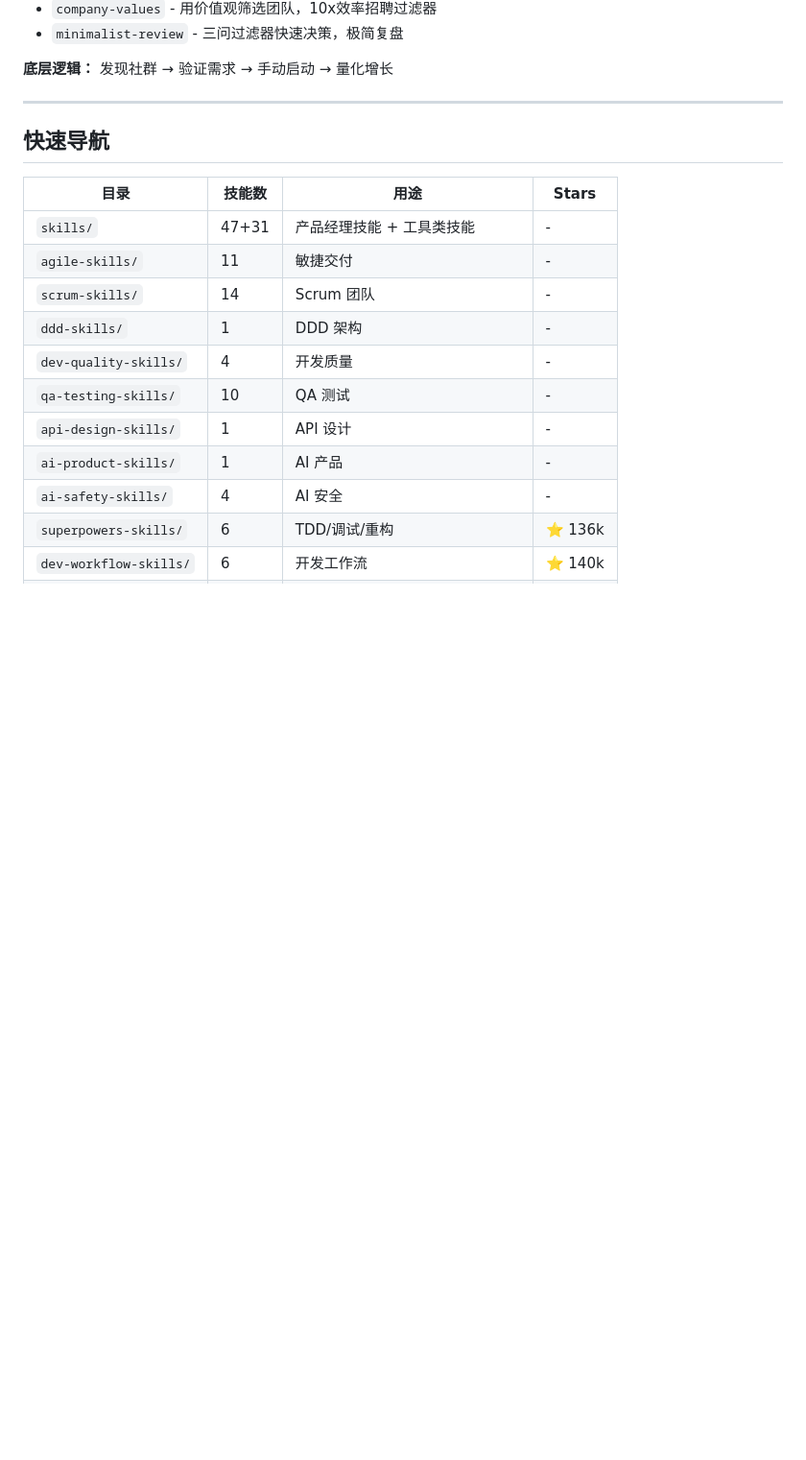
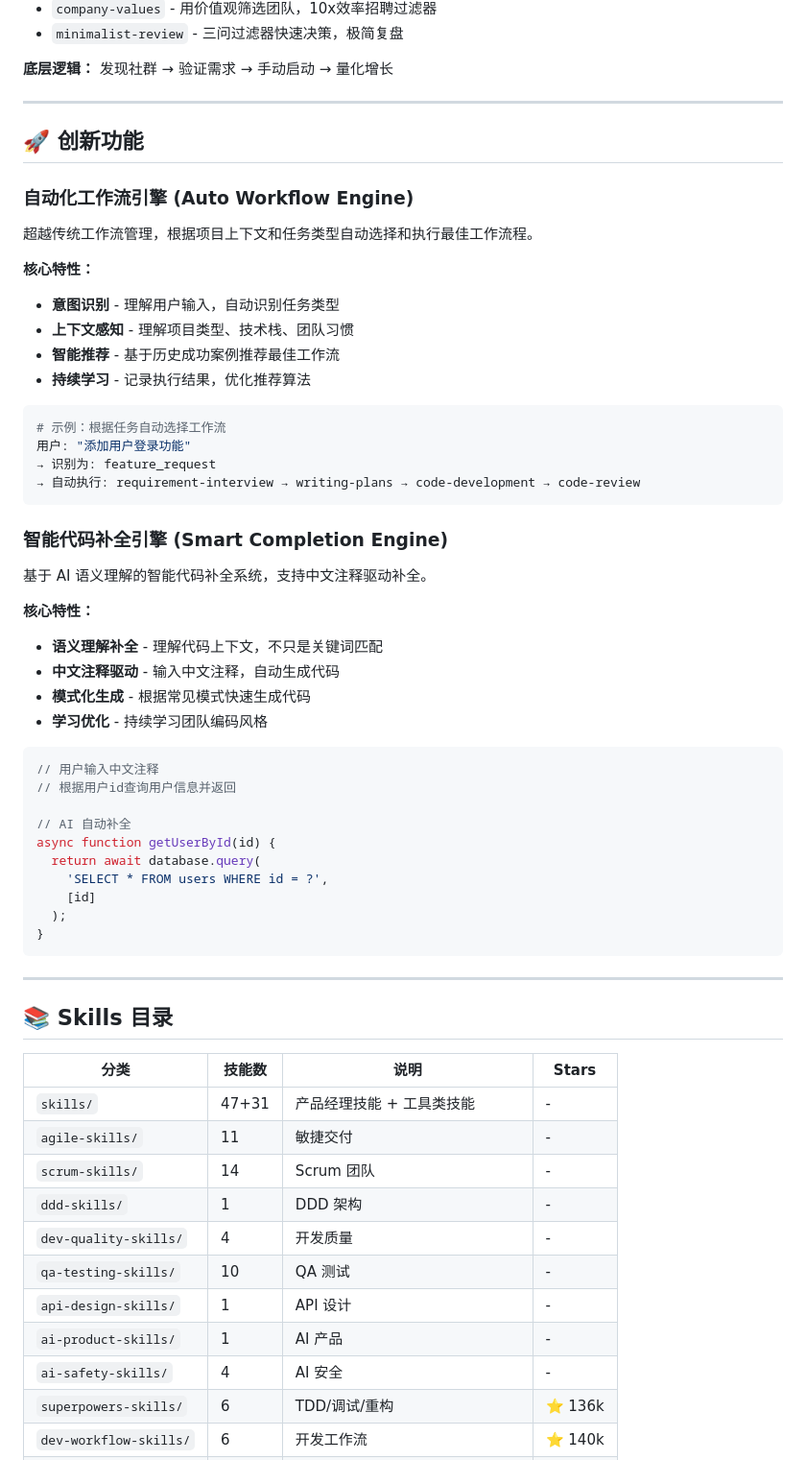
Before and after one commit to Echoqili/learning-open-source, a Markdown page: README.md, the part around one of its changes. Shown at 96% size. Rendered like a GitHub page; blank space fills up the shorter version.

````diff
--- a/README.md
+++ b/README.md
@@ -243,9 +276,51 @@ Anthropic 官方 Skill 开发工具，含意图捕获→测试→优化全流程
 
 ---
 
-## 快速导航
+## 🚀 创新功能
 
-| 目录 | 技能数 | 用途 | Stars |
+### 自动化工作流引擎 (Auto Workflow Engine)
+超越传统工作流管理，根据项目上下文和任务类型自动选择和执行最佳工作流程。
+
+**核心特性：**
+- **意图识别** - 理解用户输入，自动识别任务类型
+- **上下文感知** - 理解项目类型、技术栈、团队习惯
+- **智能推荐** - 基于历史成功案例推荐最佳工作流
+- **持续学习** - 记录执行结果，优化推荐算法
+
+```yaml
+# 示例：根据任务自动选择工作流
+用户: "添加用户登录功能"
+→ 识别为: feature_request
+→ 自动执行: requirement-interview → writing-plans → code-development → code-review
+```
+
+### 智能代码补全引擎 (Smart Completion Engine)
+基于 AI 语义理解的智能代码补全系统，支持中文注释驱动补全。
+
+**核心特性：**
+- **语义理解补全** - 理解代码上下文，不只是关键词匹配
+- **中文注释驱动** - 输入中文注释，自动生成代码
+- **模式化生成** - 根据常见模式快速生成代码
+- **学习优化** - 持续学习团队编码风格
+
+```javascript
+// 用户输入中文注释
+// 根据用户id查询用户信息并返回
+
+// AI 自动补全
+async function getUserById(id) {
+  return await database.query(
+    'SELECT * FROM users WHERE id = ?',
+    [id]
+  );
+}
+```
+
+---
+
+## 📚 Skills 目录
+
+| 分类 | 技能数 | 说明 | Stars |
 |------|--------|------|-------|
 | `skills/` | 47+31 | 产品经理技能 + 工具类技能 | - |
 | `agile-skills/` | 11 | 敏捷交付 | - |
````
Also changed, not shown: other parts of README.md (+90 -6 lines).
